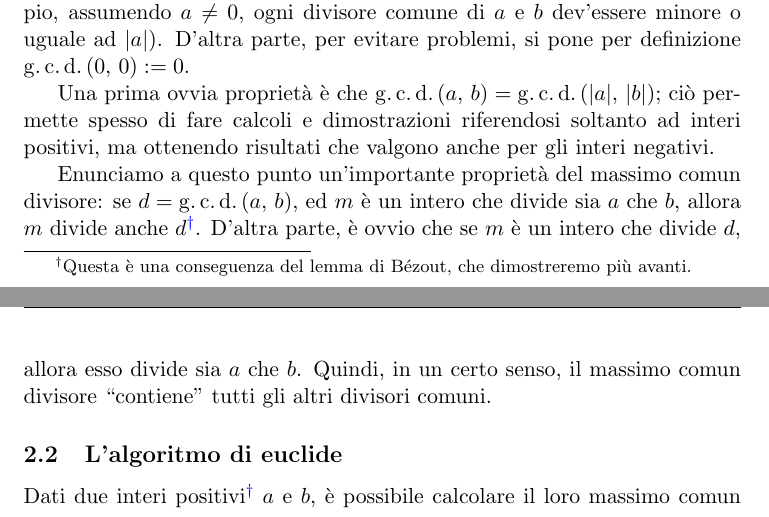
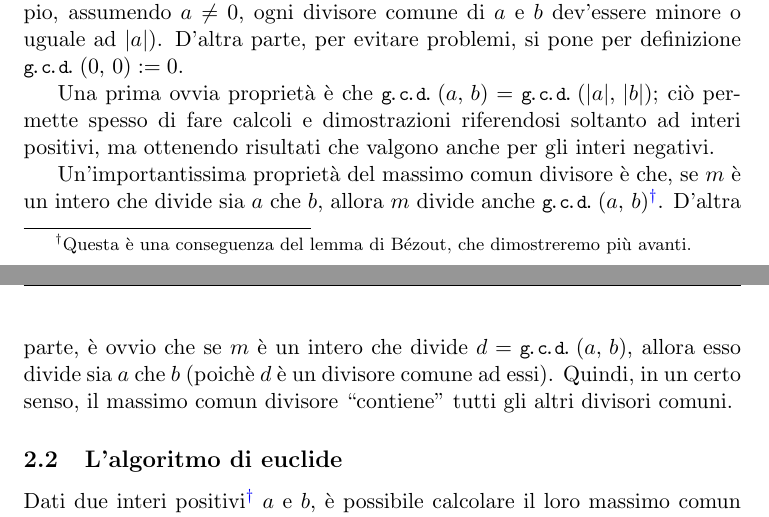
Before and after one commit to slattarini/py-rsa, a LaTeX paper (RSA.tex): two parts of pages 1 and 2 of 6, joined at a grey line, cut so that both start at the same text. Compiled offline with pdfLaTeX; a LaTeX package or settings file that is missing is left out.

Commit message:
tex: gcd cosmetics

```diff
--- a/RSA.tex
+++ b/RSA.tex
@@ -68,7 +68,7 @@
 \newcommand{\set}[1]{\ensuremath{\left\{\,{#1}\,\right\}}}
 \newcommand{\setdef}[2]{\set{{#1}:\:{#2}}}
 
-\newcommand{\gcdop}[0]{\ensuremath{\operatorname{g.c.d.}}}
+\newcommand{\gcdop}[0]{\ensuremath{\small\texttt{g\!.c\!.d\!.}}}
 \newcommand{\xgcd}[1]{\ensuremath{\gcdop\left({#1}\right)}}
 \renewcommand{\gcd}[2]{\xgcd{{#1},\,{#2}}}
 
@@ -203,13 +203,13 @@ ci\`o permette spesso di fare calcoli e dimostrazioni riferendosi soltanto
 ad interi positivi, ma ottenendo risultati che valgono anche per gli
 interi negativi.
 
-Enunciamo a questo punto un'importante propriet\`a del massimo comun
-divisore: se $d = \gcd{a}{b}$, ed $m$ \`e un intero che divide sia $a$
-che $b$, allora $m$ divide anche $d$\footnote{Questa \`e una conseguenza
-del lemma di B\'ezout, che dimostreremo pi\`u avanti.}. D'altra parte, \`e
-ovvio che se $m$ \`e un intero che divide $d$, allora esso divide sia $a$
-che $b$. Quindi, in un certo senso, il massimo comun divisore ``contiene''
-tutti gli altri divisori comuni.
+Un'importantissima propriet\`a del massimo comun divisore \`e che, se
+$m$ \`e un intero che divide sia $a$ che $b$, allora $m$ divide anche
+$\gcd{a}{b}$\footnote{Questa \`e una conseguenza del lemma di B\'ezout,
+che dimostreremo pi\`u avanti.}. D'altra parte, \`e ovvio che se $m$ \`e
+un intero che divide $d = \gcd{a}{b}$, allora esso divide sia $a$ che $b$
+(poich\`e $d$ \`e un divisore comune ad essi).  Quindi, in un certo senso,
+il massimo comun divisore ``contiene'' tutti gli altri divisori comuni.
 
 %%+++++++++++++++++++++++++++++++++++++++++++++++++++++++++++++++++++++++++
 
```
